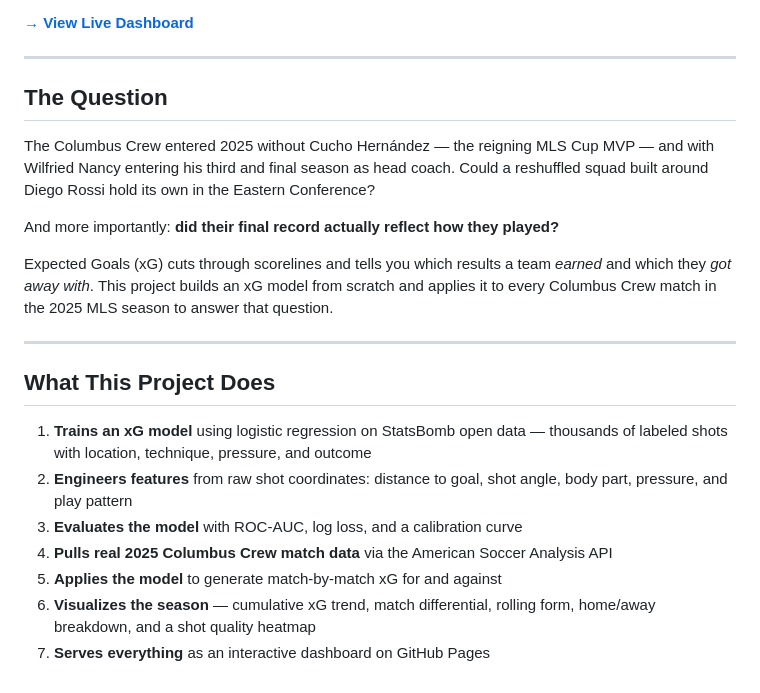
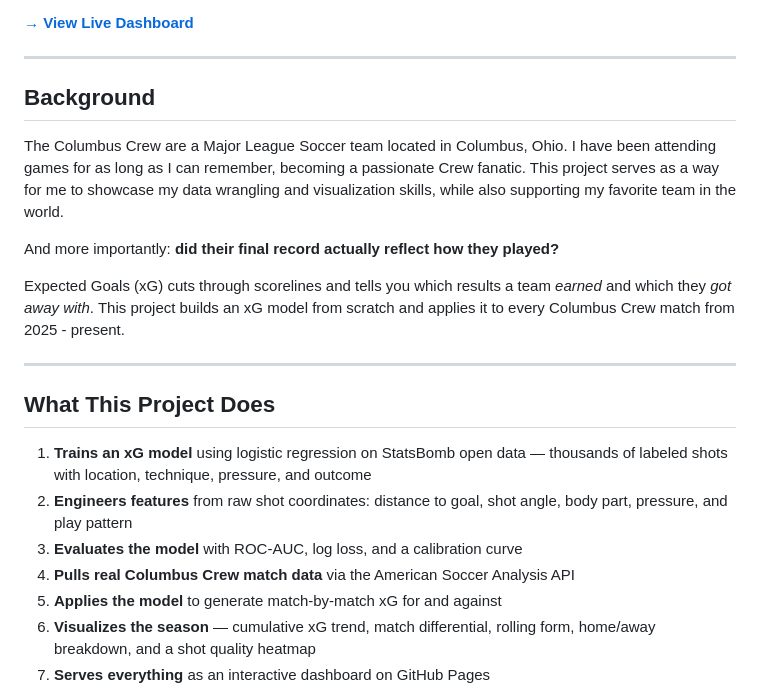
Before and after one commit to jakefraser04/Crew2025xG, a Markdown page: README.md, the part around the change. GitHub-like rendering.

Commit message:
Adjusted READMEmd

```diff
--- a/README.md
+++ b/README.md
@@ -10,17 +10,15 @@
 
 ---
 
-## The Question
+## Background
 
-The Columbus Crew entered 2025 without Cucho Hernández — the reigning MLS Cup MVP — and with
-Wilfried Nancy entering his third and final season as head coach. Could a reshuffled squad
-built around Diego Rossi hold its own in the Eastern Conference?
+The Columbus Crew are a Major League Soccer team located in Columbus, Ohio. I have been attending games for as long as I can remember, becoming a passionate Crew fanatic. This project serves as a way for me to showcase my data wrangling and visualization skills, while also supporting my favorite team in the world.
 
 And more importantly: **did their final record actually reflect how they played?**
 
 Expected Goals (xG) cuts through scorelines and tells you which results a team *earned*
 and which they *got away with*. This project builds an xG model from scratch and applies
-it to every Columbus Crew match in the 2025 MLS season to answer that question.
+it to every Columbus Crew match from 2025 - present.
 
 ---
 
@@ -31,7 +29,7 @@ it to every Columbus Crew match in the 2025 MLS season to answer that question.
 2. **Engineers features** from raw shot coordinates: distance to goal, shot angle, body part,
    pressure, and play pattern
 3. **Evaluates the model** with ROC-AUC, log loss, and a calibration curve
-4. **Pulls real 2025 Columbus Crew match data** via the American Soccer Analysis API
+4. **Pulls real Columbus Crew match data** via the American Soccer Analysis API
 5. **Applies the model** to generate match-by-match xG for and against
 6. **Visualizes the season** — cumulative xG trend, match differential, rolling form,
    home/away breakdown, and a shot quality heatmap
```
